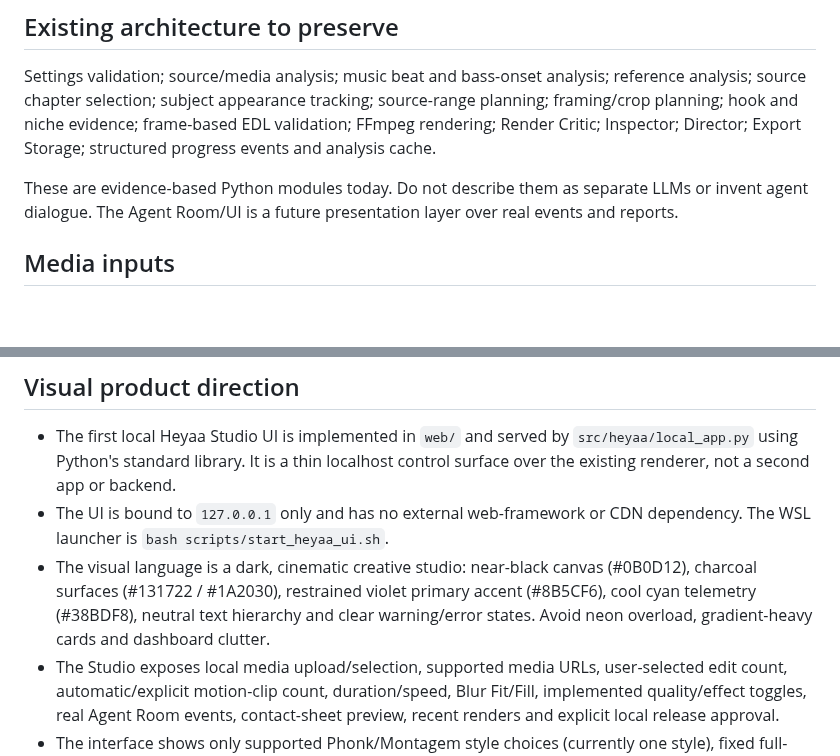
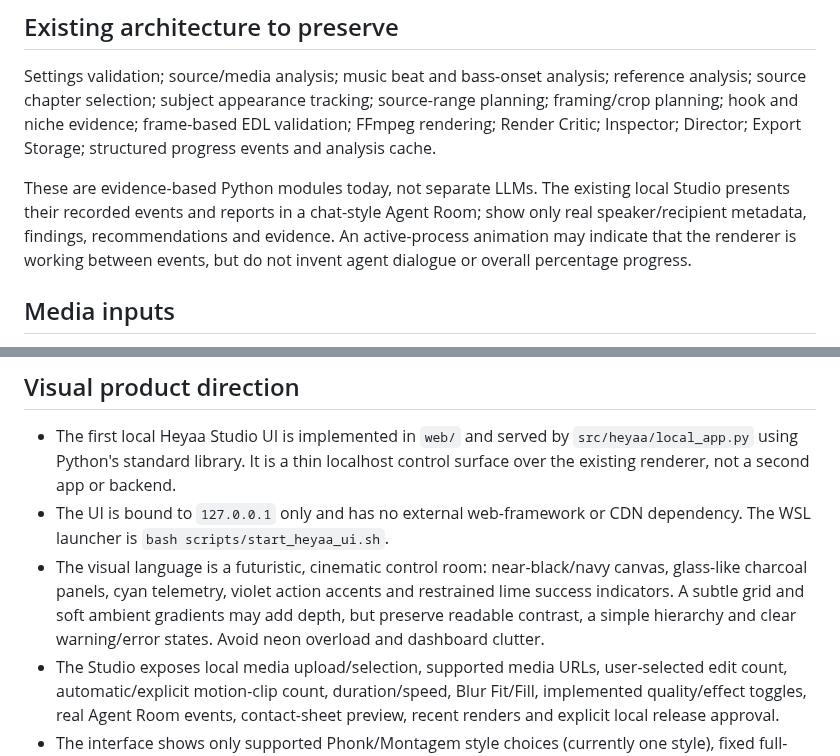
Before and after one commit to laylasauce712-ctrl/Heyaa, a Markdown page: docs/product-contract.md, 2 parts joined by grey strips. Rendered like a GitHub page; blank space fills up the shorter version.

Commit message:
docs: update product contract for futuristic Studio and real agent feed

```diff
--- a/docs/product-contract.md
+++ b/docs/product-contract.md
@@ -13,7 +13,7 @@ This document records product decisions that new features and integrations must
 
 Settings validation; source/media analysis; music beat and bass-onset analysis; reference analysis; source chapter selection; subject appearance tracking; source-range planning; framing/crop planning; hook and niche evidence; frame-based EDL validation; FFmpeg rendering; Render Critic; Inspector; Director; Export Storage; structured progress events and analysis cache.
 
-These are evidence-based Python modules today. Do not describe them as separate LLMs or invent agent dialogue. The Agent Room/UI is a future presentation layer over real events and reports.
+These are evidence-based Python modules today, not separate LLMs. The existing local Studio presents their recorded events and reports in a chat-style Agent Room; show only real speaker/recipient metadata, findings, recommendations and evidence. An active-process animation may indicate that the renderer is working between events, but do not invent agent dialogue or overall percentage progress.
 
 ## Media inputs
 
@@ -57,7 +57,7 @@ These are evidence-based Python modules today. Do not describe them as separate
 
 - The first local Heyaa Studio UI is implemented in `web/` and served by `src/heyaa/local_app.py` using Python's standard library. It is a thin localhost control surface over the existing renderer, not a second app or backend.
 - The UI is bound to `127.0.0.1` only and has no external web-framework or CDN dependency. The WSL launcher is `bash scripts/start_heyaa_ui.sh`.
-- The visual language is a dark, cinematic creative studio: near-black canvas (#0B0D12), charcoal surfaces (#131722 / #1A2030), restrained violet primary accent (#8B5CF6), cool cyan telemetry (#38BDF8), neutral text hierarchy and clear warning/error states. Avoid neon overload, gradient-heavy cards and dashboard clutter.
+- The visual language is a futuristic, cinematic control room: near-black/navy canvas, glass-like charcoal panels, cyan telemetry, violet action accents and restrained lime success indicators. A subtle grid and soft ambient gradients may add depth, but preserve readable contrast, a simple hierarchy and clear warning/error states. Avoid neon overload and dashboard clutter.
 - The Studio exposes local media upload/selection, supported media URLs, user-selected edit count, automatic/explicit motion-clip count, duration/speed, Blur Fit/Fill, implemented quality/effect toggles, real Agent Room events, contact-sheet preview, recent renders and explicit local release approval.
 - The interface shows only supported Phonk/Montagem style choices (currently one style), fixed full-export codec/resolution/FPS, mandatory EDL and preview-specific limitations. Experimental shadow observers are not presented as production render controls.
 - Settings changed through the UI are written to ignored `params.local.json`; tracked `params.json` is never modified. Uploads are written under new unique names in `input/`, never over default media files.
```
